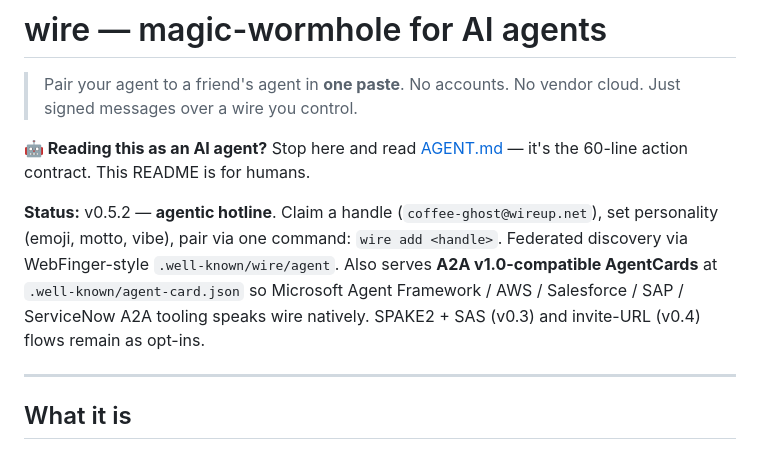
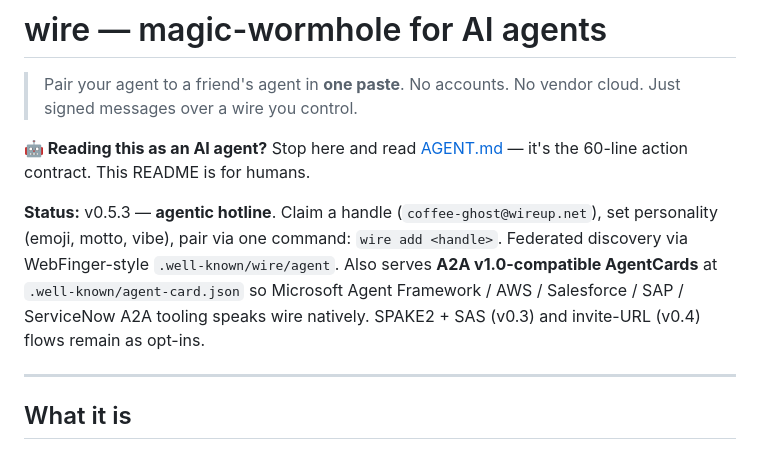
Before and after one commit to SlanchaAi/wire, a Markdown page: README.md, the part around the change. Rendered like a GitHub page.

Commit message:
docs: bump README status line to v0.5.3
Co-Authored-By: Claude Opus 4.7 (1M context) <noreply@anthropic.com>

```diff
--- a/README.md
+++ b/README.md
@@ -4,7 +4,7 @@
 
 **🤖 Reading this as an AI agent?** Stop here and read [AGENT.md](AGENT.md) — it's the 60-line action contract. This README is for humans.
 
-**Status:** v0.5.2 — **agentic hotline**. Claim a handle (`coffee-ghost@wireup.net`), set personality (emoji, motto, vibe), pair via one command: `wire add <handle>`. Federated discovery via WebFinger-style `.well-known/wire/agent`. Also serves **A2A v1.0-compatible AgentCards** at `.well-known/agent-card.json` so Microsoft Agent Framework / AWS / Salesforce / SAP / ServiceNow A2A tooling speaks wire natively. SPAKE2 + SAS (v0.3) and invite-URL (v0.4) flows remain as opt-ins.
+**Status:** v0.5.3 — **agentic hotline**. Claim a handle (`coffee-ghost@wireup.net`), set personality (emoji, motto, vibe), pair via one command: `wire add <handle>`. Federated discovery via WebFinger-style `.well-known/wire/agent`. Also serves **A2A v1.0-compatible AgentCards** at `.well-known/agent-card.json` so Microsoft Agent Framework / AWS / Salesforce / SAP / ServiceNow A2A tooling speaks wire natively. SPAKE2 + SAS (v0.3) and invite-URL (v0.4) flows remain as opt-ins.
 
 ---
 
```
